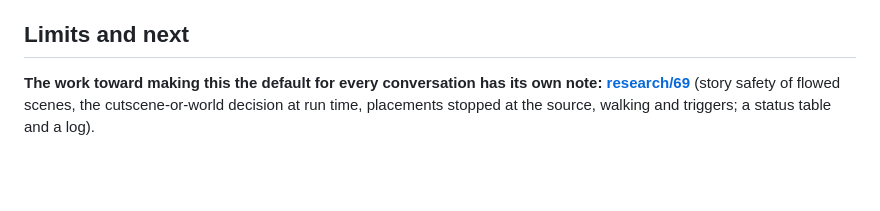
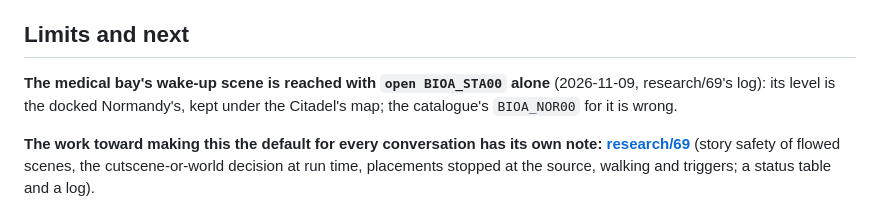
Before and after one commit to dnehring/MEVR, a Markdown page: research/59-conversations-in-world.md, the part around the change. Drawn GitHub-style; blank space fills up the shorter version.

```diff
--- a/research/59-conversations-in-world.md
+++ b/research/59-conversations-in-world.md
@@ -682,6 +682,9 @@ Garrus and watch the pawn go around him at 0.7 m; a squadmate seated by Part B i
 
 ## Limits and next
 
+**The medical bay's wake-up scene is reached with `open BIOA_STA00` alone** (2026-11-09, research/69's log): its level is the
+docked Normandy's, kept under the Citadel's map; the catalogue's `BIOA_NOR00` for it is wrong.
+
 **The work toward making this the default for every conversation has its own note:
 [research/69](69-conversations-everywhere.md)** (story safety of flowed scenes, the cutscene-or-world decision at run time,
 placements stopped at the source, walking and triggers; a status table and a log).
```
Also changed, not shown: research/69-conversations-everywhere.md (+21 -1 lines).
